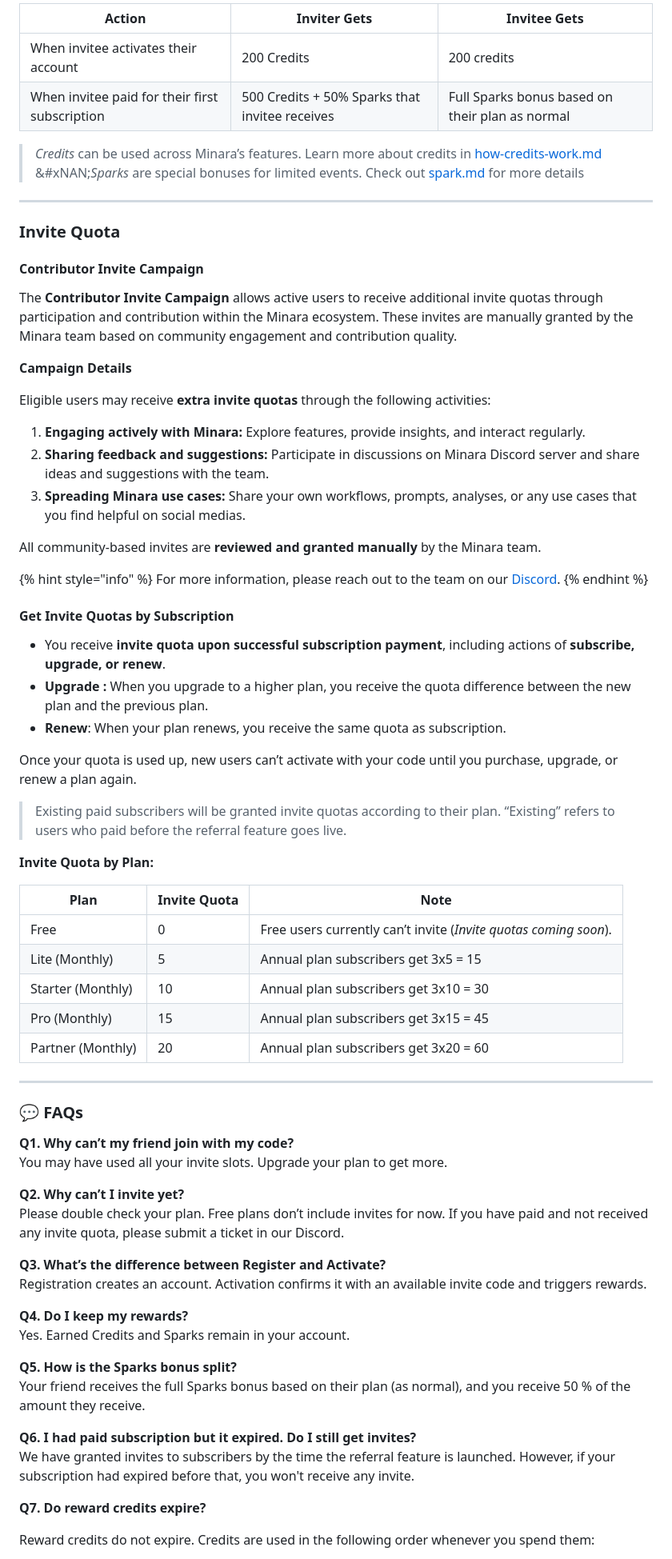
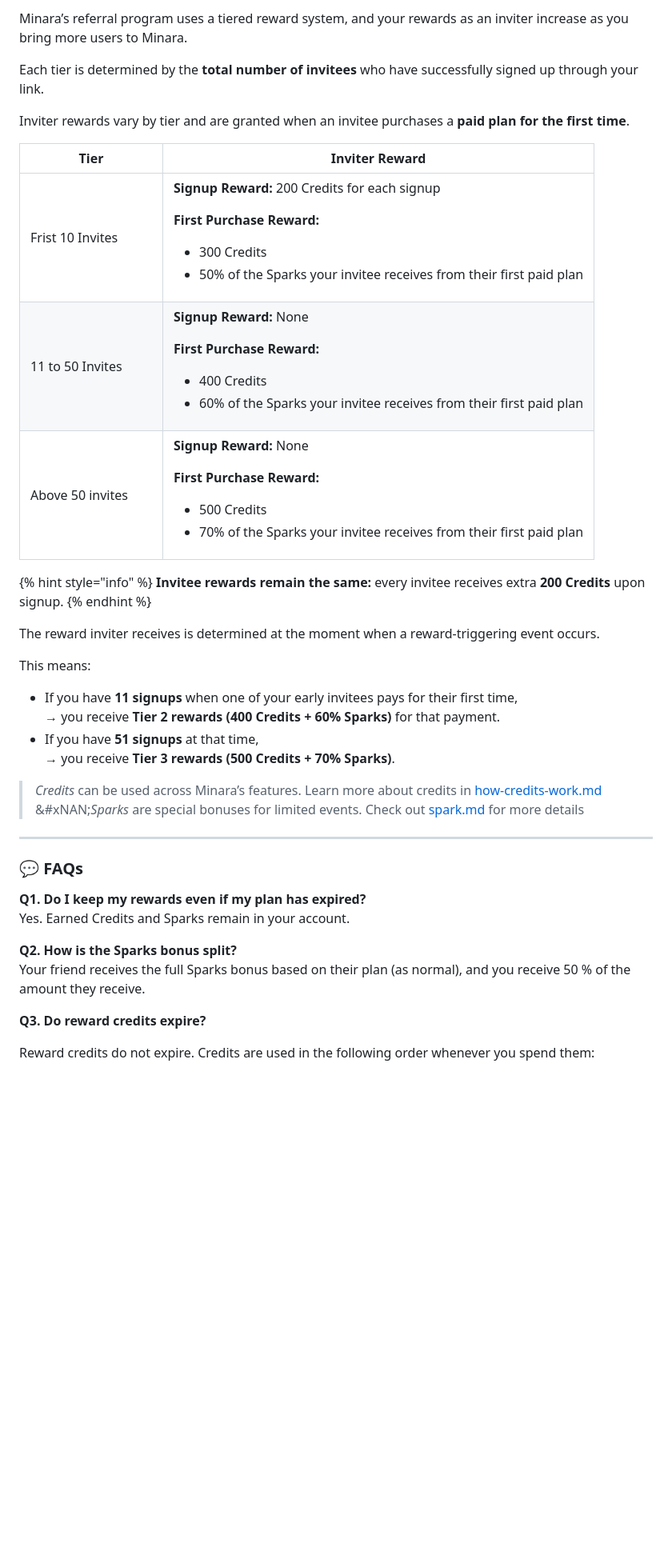
Before and after one commit to Minara-AI/Documentation, a Markdown page: referral-and-rewards.md, the part around one of its changes. Shown at 80% size. Rendered like a GitHub page; blank space fills up the shorter version.

```diff
--- a/referral-and-rewards.md
+++ b/referral-and-rewards.md
@@ -41,71 +32,39 @@ description: Invite your friends to join Minara and earn rewards together.
 
-| Action                                         | Inviter Gets                                   | Invitee Gets                                    |
-| ---------------------------------------------- | ---------------------------------------------- | ----------------------------------------------- |
-| When invitee activates their account           | 200 Credits                                    | 200 credits                                     |
-| When invitee paid for their first subscription | 500 Credits + 50% Sparks that invitee receives | Full Sparks bonus based on their plan as normal |
+Minara’s referral program uses a tiered reward system, and your rewards as an inviter increase as you bring more users to Minara.
+
+Each tier is determined by the **total number of invitees** who have successfully signed up through your link.
+
+Inviter rewards vary by tier and are granted when an invitee purchases a **paid plan for the first time**.
+
+<table><thead><tr><th width="152">Tier</th><th>Inviter Reward</th></tr></thead><tbody><tr><td>Frist 10 Invites</td><td><p><strong>Signup Reward:</strong> 200 Credits for each signup</p><p></p><p><strong>First Purchase Reward:</strong></p><ul><li>300 Credits</li><li>50% of the Sparks your invitee receives from their first paid plan</li></ul></td></tr><tr><td>11 to 50 Invites</td><td><p><strong>Signup Reward:</strong> None</p><p></p><p><strong>First Purchase Reward:</strong></p><ul><li>400 Credits</li><li>60% of the Sparks your invitee receives from their first paid plan</li></ul></td></tr><tr><td>Above 50 invites</td><td><p><strong>Signup Reward:</strong> None</p><p></p><p><strong>First Purchase Reward:</strong></p><ul><li>500 Credits</li><li>70% of the Sparks your invitee receives from their first paid plan</li></ul></td></tr></tbody></table>
+
+{% hint style="info" %}
+**Invitee rewards remain the same:** every invitee receives extra **200 Credits** upon signup.
+{% endhint %}
+
+The reward inviter receives is determined at the moment when a reward-triggering event occurs.
+
+This means:
+
+* If you have **11 signups** when one of your early invitees pays for their first time,\
+  → you receive **Tier 2 rewards (400 Credits + 60% Sparks)** for that payment.
+* If you have **51 signups** at that time,\
+  → you receive **Tier 3 rewards (500 Credits + 70% Sparks)**.
 
 > _Credits_ can be used across Minara’s features. Learn more about credits in [how-credits-work.md](subscription-and-credits/how-credits-work.md "mention") \
 > &#xNAN;_&#x53;parks_ are special bonuses for limited events. Check out [spark.md](features/spark.md "mention") for more details
 
 ***
 
-### Invite Quota
-
-#### **Contributor Invite Campaign**&#x20;
-
-The **Contributor Invite Campaign** allows active users to receive additional invite quotas through participation and contribution within the Minara ecosystem. These invites are manually granted by the Minara team based on community engagement and contribution quality.
-
-**Campaign Details**
-
-Eligible users may receive **extra invite quotas** through the following activities:
-
-1. **Engaging actively with Minara:** Explore features, provide insights, and interact regularly.
-2. **Sharing feedback and suggestions:** Participate in discussions on Minara Discord server and share ideas and suggestions with the team.
-3. **Spreading Minara use cases:** Share your own workflows, prompts, analyses, or any use cases that you find helpful on social medias.
-
-All community-based invites are **reviewed and granted manually** by the Minara team.&#x20;
-
-{% hint style="info" %}
-For more information, please reach out to the team on our [Discord](https://discord.com/invite/minaraai).
-{% endhint %}
-
-#### Get Invite Quotas by Subscription
-
-* You receive **invite quota upon successful subscription payment**, including actions of **subscribe, upgrade, or renew**.
-* **Upgrade :** When you upgrade to a higher plan, you receive the quota difference between the new plan and the previous plan.&#x20;
-* **Renew**: When your plan renews, you receive the same quota as subscription.&#x20;
-
-Once your quota is used up, new users can’t activate with your code until you purchase, upgrade, or renew a plan again.
-
-> Existing paid subscribers will be granted invite quotas according to their plan. “Existing” refers to users who paid before the referral feature goes live.
-
-**Invite Quota by Plan:**
-
-<table><thead><tr><th width="166.0234375">Plan</th><th width="148.1640625">Invite Quota</th><th>Note</th></tr></thead><tbody><tr><td>Free</td><td>0</td><td>Free users currently can’t invite (<em>Invite quotas coming soon</em>).</td></tr><tr><td>Lite (Monthly)</td><td>5</td><td>Annual plan subscribers get 3x5 = 15 </td></tr><tr><td>Starter (Monthly)</td><td>10</td><td>Annual plan subscribers get 3x10 = 30 </td></tr><tr><td>Pro (Monthly)</td><td>15</td><td>Annual plan subscribers get 3x15 = 45 </td></tr><tr><td>Partner (Monthly)</td><td>20</td><td>Annual plan subscribers get 3x20 = 60 </td></tr></tbody></table>
-
-***
-
 ### 💬 FAQs
 
-**Q1. Why can’t my friend join with my code?**\
-You may have used all your invite slots. Upgrade your plan to get more.
-
-**Q2. Why can’t I invite yet?**\
-Please double check your plan. Free plans don’t include invites for now. If you have paid and not received any invite quota, please submit a ticket in our Discord.
-
-**Q3. What’s the difference between Register and Activate?**\
-Registration creates an account. Activation confirms it with an available invite code and triggers rewards.
-
-**Q4. Do I keep my rewards?**\
+**Q1. Do I keep my rewards even if my plan has expired?**\
 Yes. Earned Credits and Sparks remain in your account.
 
-**Q5. How is the Sparks bonus split?**\
+**Q2. How is the Sparks bonus split?**\
 Your friend receives the full Sparks bonus based on their plan (as normal), and you receive 50 % of the amount they receive.
 
-**Q6. I had paid subscription but it expired. Do I still get invites?**\
-We have granted invites to subscribers by the time the referral feature is launched. However, if your subscription had expired before that, you won't receive any invite.
-
-**Q7. Do reward credits expire?**
+**Q3. Do reward credits expire?**
 
 Reward credits do not expire. Credits are used in the following order whenever you spend them:
 
```
Also changed, not shown: other parts of referral-and-rewards.md (+11 -24 lines), features/crypto-picks.md (+1 -1 lines), .gitbook/assets/图片 (1) (1) (1) (1).png (added), .gitbook/assets/图片 (1) (1) (1).png, .gitbook/assets/图片 (1) (1).png, .gitbook/assets/图片 (1).png, .gitbook/assets/图片.png.
